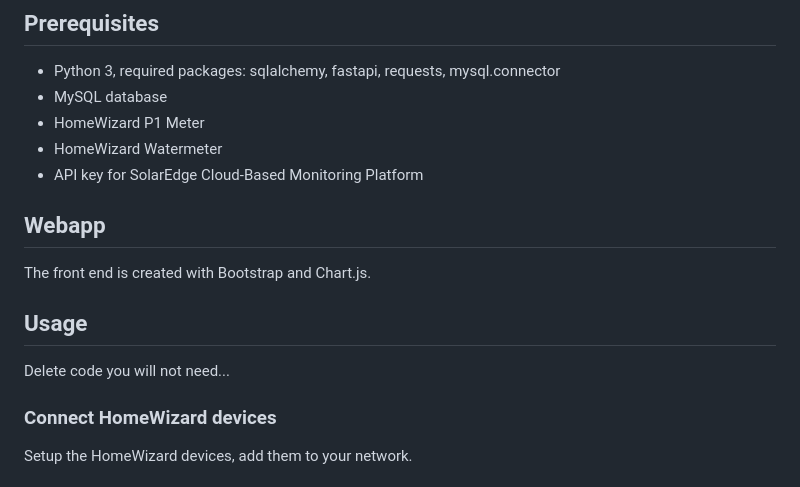
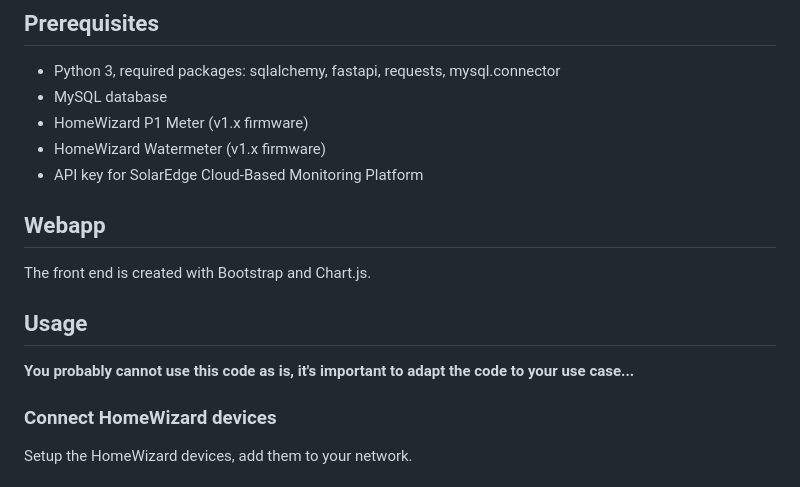
Before and after one commit to gerbenkaas/homenergy, a Markdown page: README.md, the part around the change. Rendered like a GitHub page.

```diff
--- a/README.md
+++ b/README.md
@@ -4,15 +4,15 @@ This is a hobby project provides Python scripts that can be used to read the dat
 ## Prerequisites
 - Python 3, required packages: sqlalchemy, fastapi, requests, mysql.connector
 - MySQL database
-- HomeWizard P1 Meter
-- HomeWizard Watermeter
+- HomeWizard P1 Meter (v1.x firmware)
+- HomeWizard Watermeter (v1.x firmware)
 - API key for SolarEdge Cloud-Based Monitoring Platform
 
 ## Webapp
 The front end is created with Bootstrap and Chart.js.
 
 ## Usage
-Delete code you will not need...
+<strong>You probably cannot use this code as is, it's important to adapt the code to your use case...</strong>
 
 ### Connect HomeWizard devices
 Setup the HomeWizard devices, add them to your network.
```
